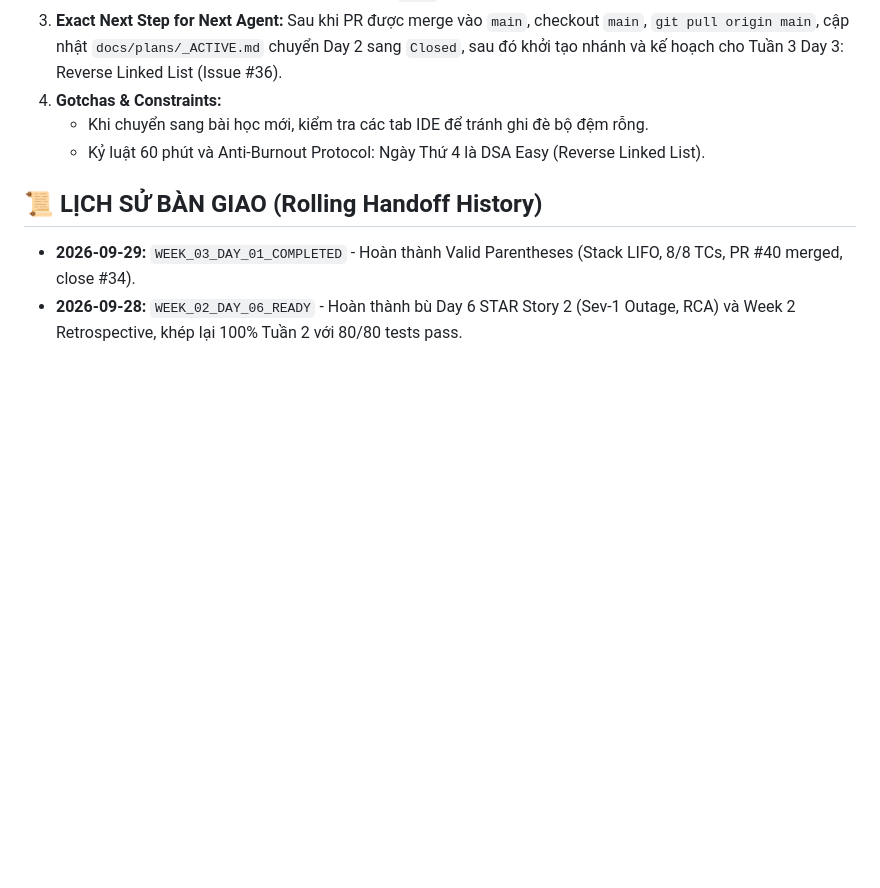
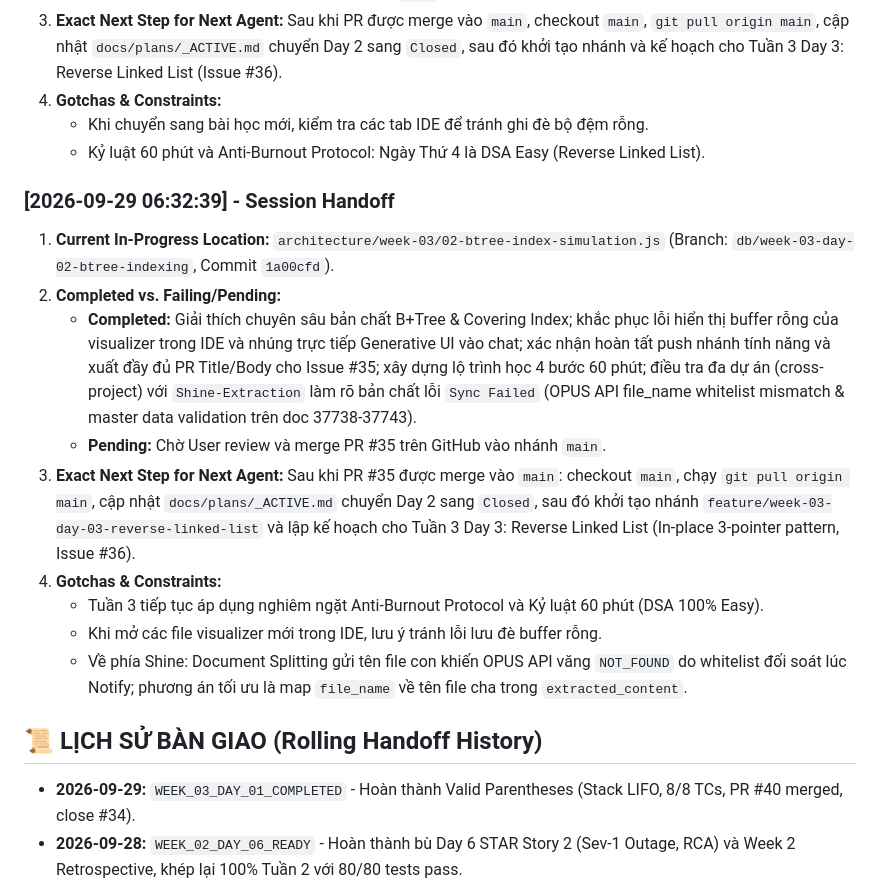
Before and after one commit to sam79-arch/training-anz, a Markdown page: docs/AGENT_STATE.md, the part around the change. GitHub-like rendering; blank space fills up the shorter version.

Commit message:
docs(handoff): record mid-session handoff ledger for week 3 day 2 Q&A and cross-project analysis

```diff
--- a/docs/AGENT_STATE.md
+++ b/docs/AGENT_STATE.md
@@ -44,6 +44,17 @@
    - Kỷ luật 60 phút và Anti-Burnout Protocol: Ngày Thứ 4 là DSA Easy (Reverse Linked List).
 
 
+### [2026-09-29 06:32:39] - Session Handoff
+1. **Current In-Progress Location:** `architecture/week-03/02-btree-index-simulation.js` (Branch: `db/week-03-day-02-btree-indexing`, Commit `1a00cfd`).
+2. **Completed vs. Failing/Pending:**
+   - **Completed:** Giải thích chuyên sâu bản chất B+Tree & Covering Index; khắc phục lỗi hiển thị buffer rỗng của visualizer trong IDE và nhúng trực tiếp Generative UI vào chat; xác nhận hoàn tất push nhánh tính năng và xuất đầy đủ PR Title/Body cho Issue #35; xây dựng lộ trình học 4 bước 60 phút; điều tra đa dự án (cross-project) với `Shine-Extraction` làm rõ bản chất lỗi `Sync Failed` (OPUS API file_name whitelist mismatch & master data validation trên doc 37738-37743).
+   - **Pending:** Chờ User review và merge PR #35 trên GitHub vào nhánh `main`.
+3. **Exact Next Step for Next Agent:** Sau khi PR #35 được merge vào `main`: checkout `main`, chạy `git pull origin main`, cập nhật `docs/plans/_ACTIVE.md` chuyển Day 2 sang `Closed`, sau đó khởi tạo nhánh `feature/week-03-day-03-reverse-linked-list` và lập kế hoạch cho Tuần 3 Day 3: Reverse Linked List (In-place 3-pointer pattern, Issue #36).
+4. **Gotchas & Constraints:**
+   - Tuần 3 tiếp tục áp dụng nghiêm ngặt Anti-Burnout Protocol và Kỷ luật 60 phút (DSA 100% Easy).
+   - Khi mở các file visualizer mới trong IDE, lưu ý tránh lỗi lưu đè buffer rỗng.
+   - Về phía Shine: Document Splitting gửi tên file con khiến OPUS API văng `NOT_FOUND` do whitelist đối soát lúc Notify; phương án tối ưu là map `file_name` về tên file cha trong `extracted_content`.
+
 ## 📜 LỊCH SỬ BÀN GIAO (Rolling Handoff History)
 
 - **2026-09-29:** `WEEK_03_DAY_01_COMPLETED` - Hoàn thành Valid Parentheses (Stack LIFO, 8/8 TCs, PR #40 merged, close #34).
```
